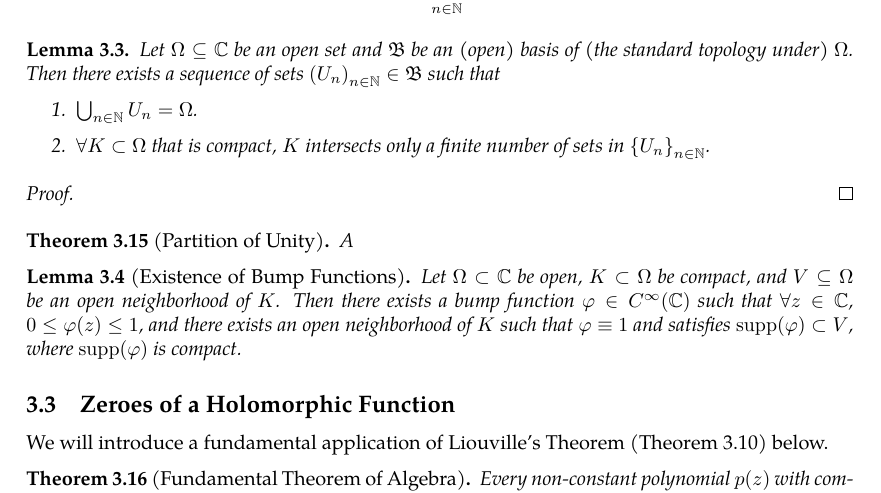
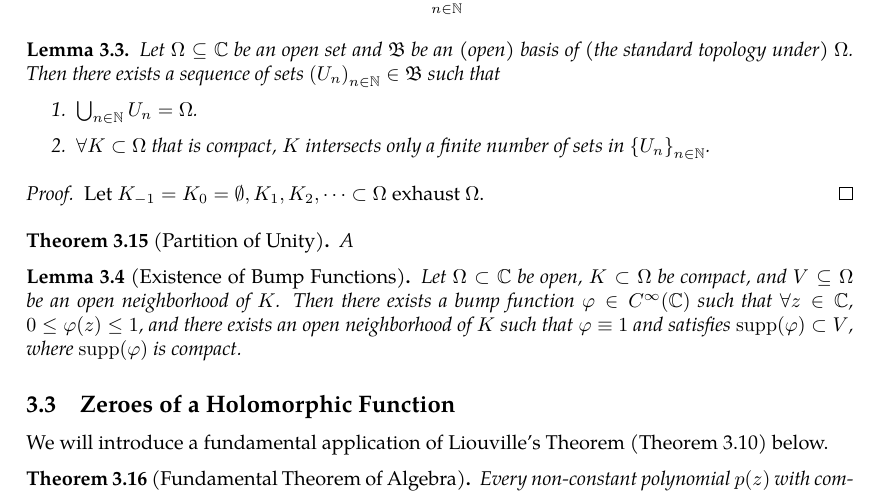
Before and after one commit to slipperking/complex-analysis-latex, a LaTeX document (main.tex): part of page 31 of 32, cut so that both start at the same text. Compiled offline with pdfLaTeX.

Commit message:
overleaf_to_git (Wed May 28 18:47:00 2025 -0700): update main.tex from r6067 to r6071

```diff
--- a/main.tex
+++ b/main.tex
@@ -825,7 +825,7 @@ In other words, \(\forall B_1,B_2\in\mathcal{B}\), \(\forall x\in B_1\cap B_2\),
     \end{enumerate}
 \end{lemma}
 \begin{proof}
-
+    Let \(K_{-1}=K_0=\emptyset,K_1,K_2,\cdots\subset\Omega\) exhaust \(\Omega\).
 \end{proof}
 \begin{theorem}[Partition of Unity]\label{thm:partitionofunity}
     A
```
